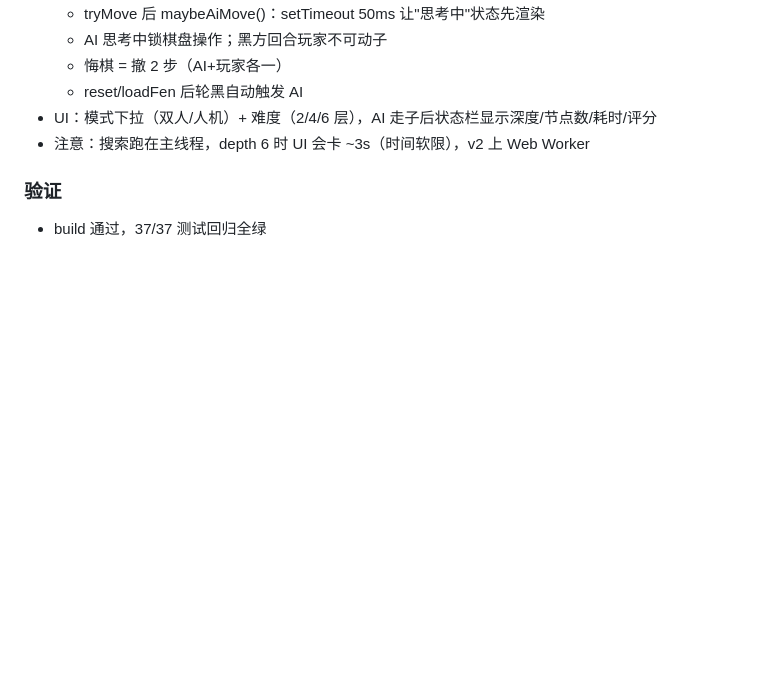
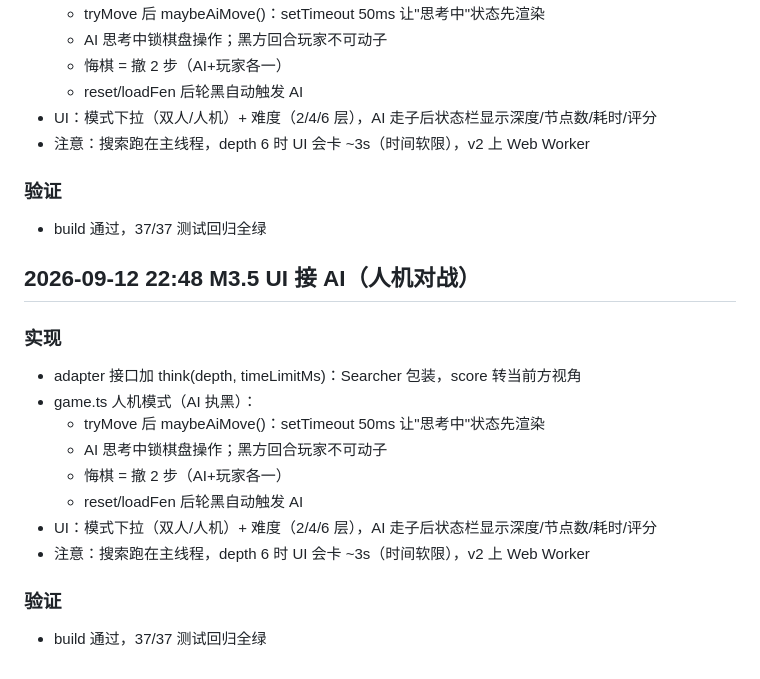
Before and after one commit to werwerwerdanger/wer_chinese_chess, a Markdown page: docs/devlog/m3-ai-search.md, the part around the change. GitHub-like rendering; blank space fills up the shorter version.

Commit message:
feat(web): M3.5 人机对战 — AI 执黑 + 难度选择
- adapter.think() 接口；Searcher 包装，分数转行棋方视角
- 人机模式：AI 思考锁操作、悔棋撤两步、reset/loadFen 自动应手
- 难度：2/4/6 层（时间软限 3s）；AI 走子显示 深度/节点/耗时/评分

```diff
--- a/docs/devlog/m3-ai-search.md
+++ b/docs/devlog/m3-ai-search.md
@@ -110,3 +110,18 @@
 
 ### 验证
 - build 通过，37/37 测试回归全绿
+
+## 2026-09-12 22:48 M3.5 UI 接 AI（人机对战）
+
+### 实现
+- adapter 接口加 think(depth, timeLimitMs)：Searcher 包装，score 转当前方视角
+- game.ts 人机模式（AI 执黑）：
+  - tryMove 后 maybeAiMove()：setTimeout 50ms 让"思考中"状态先渲染
+  - AI 思考中锁棋盘操作；黑方回合玩家不可动子
+  - 悔棋 = 撤 2 步（AI+玩家各一）
+  - reset/loadFen 后轮黑自动触发 AI
+- UI：模式下拉（双人/人机）+ 难度（2/4/6 层），AI 走子后状态栏显示深度/节点数/耗时/评分
+- 注意：搜索跑在主线程，depth 6 时 UI 会卡 ~3s（时间软限），v2 上 Web Worker
+
+### 验证
+- build 通过，37/37 测试回归全绿
```
